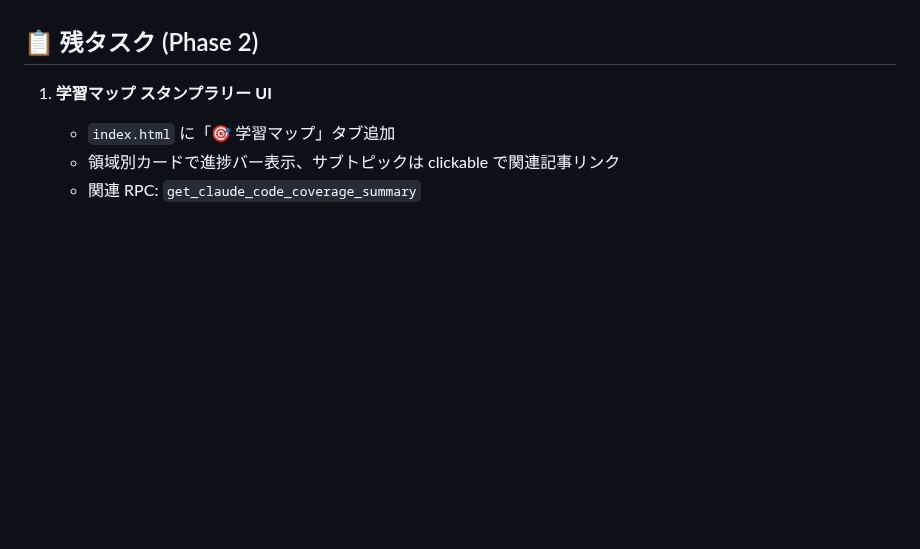
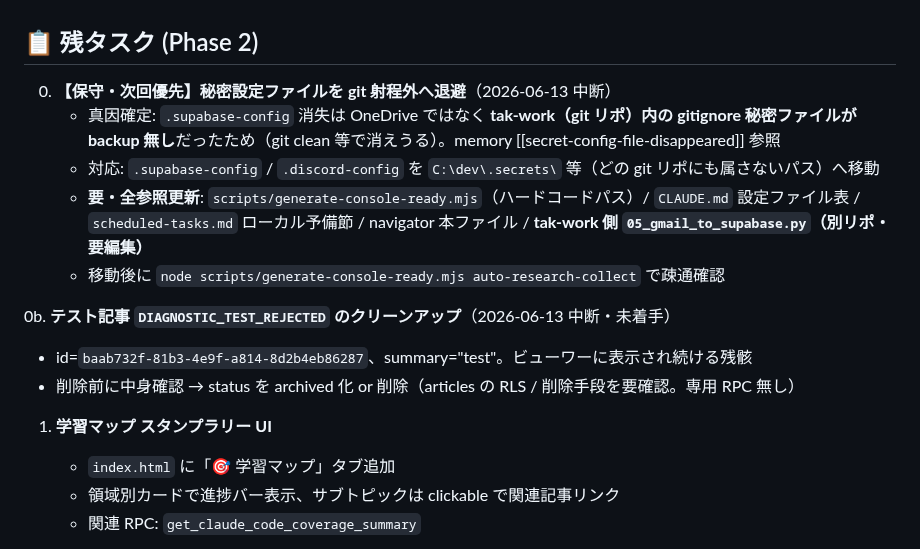
Before and after one commit to takfukushima1978-spec/research-hub, a Markdown page: navigator.md, the part around the change. Drawn GitHub-style; blank space fills up the shorter version.

Commit message:
docs(navigator): 秘密ファイル退避・テスト記事クリーンアップを残タスク化（次回優先）

```diff
--- a/navigator.md
+++ b/navigator.md
@@ -30,6 +30,16 @@
 - 不調が出なければ Phase 2 (UI スタンプラリー + Discord 進捗バー) に着手
 
 ## 📋 残タスク (Phase 2)
+
+0. **【保守・次回優先】秘密設定ファイルを git 射程外へ退避**（2026-06-13 中断）
+   - 真因確定: `.supabase-config` 消失は OneDrive ではなく **tak-work（git リポ）内の gitignore 秘密ファイルが backup 無し**だったため（git clean 等で消えうる）。memory [[secret-config-file-disappeared]] 参照
+   - 対応: `.supabase-config` / `.discord-config` を `C:\dev\.secrets\` 等（どの git リポにも属さないパス）へ移動
+   - **要・全参照更新**: `scripts/generate-console-ready.mjs`（ハードコードパス）/ `CLAUDE.md` 設定ファイル表 / `scheduled-tasks.md` ローカル予備節 / navigator 本ファイル / **tak-work 側 `05_gmail_to_supabase.py`（別リポ・要編集）**
+   - 移動後に `node scripts/generate-console-ready.mjs auto-research-collect` で疎通確認
+
+0b. **テスト記事 `DIAGNOSTIC_TEST_REJECTED` のクリーンアップ**（2026-06-13 中断・未着手）
+   - id=`baab732f-81b3-4e9f-a814-8d2b4eb86287`、summary="test"。ビューワーに表示され続ける残骸
+   - 削除前に中身確認 → status を archived 化 or 削除（articles の RLS / 削除手段を要確認。専用 RPC 無し）
 
 1. **学習マップ スタンプラリー UI**
    - `index.html` に「🎯 学習マップ」タブ追加
```
